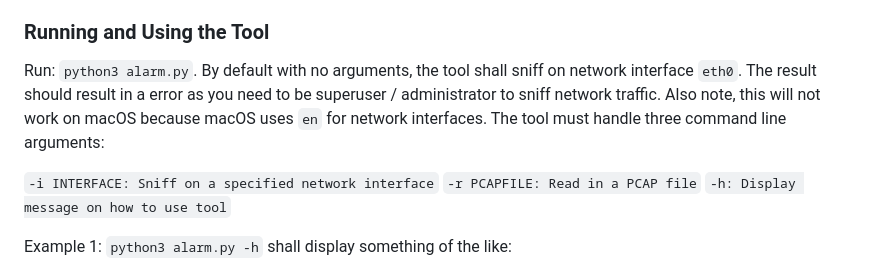
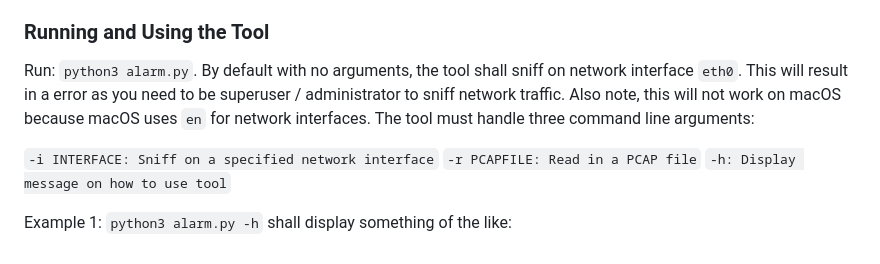
Before and after one commit to tuftsdev/DefenseAgainstTheDarkArts, a Markdown page: labs/lab04-scapy.md, the part around the change. GitHub-like rendering.

Commit message:
Grammar issue on lab 4

```diff
--- a/labs/lab04-scapy.md
+++ b/labs/lab04-scapy.md
@@ -72,7 +72,7 @@ Step 9. When you want to exit your virtual environment, run `deactivate` before
 2. You are not allowed to use additional _third party_ Python packages aside from Scapy.
 
 ### Running and Using the Tool
-Run: `python3 alarm.py`. By default with no arguments, the tool shall sniff on network interface `eth0`.  The result should result in a error as you need to be superuser / administrator to sniff network traffic.  Also note, this will not work on macOS because macOS uses `en` for network interfaces.  The tool must handle three command line arguments:
+Run: `python3 alarm.py`. By default with no arguments, the tool shall sniff on network interface `eth0`.  This will result in a error as you need to be superuser / administrator to sniff network traffic.  Also note, this will not work on macOS because macOS uses `en` for network interfaces.  The tool must handle three command line arguments:
 
 `-i INTERFACE: Sniff on a specified network interface`
 `-r PCAPFILE: Read in a PCAP file`
```
